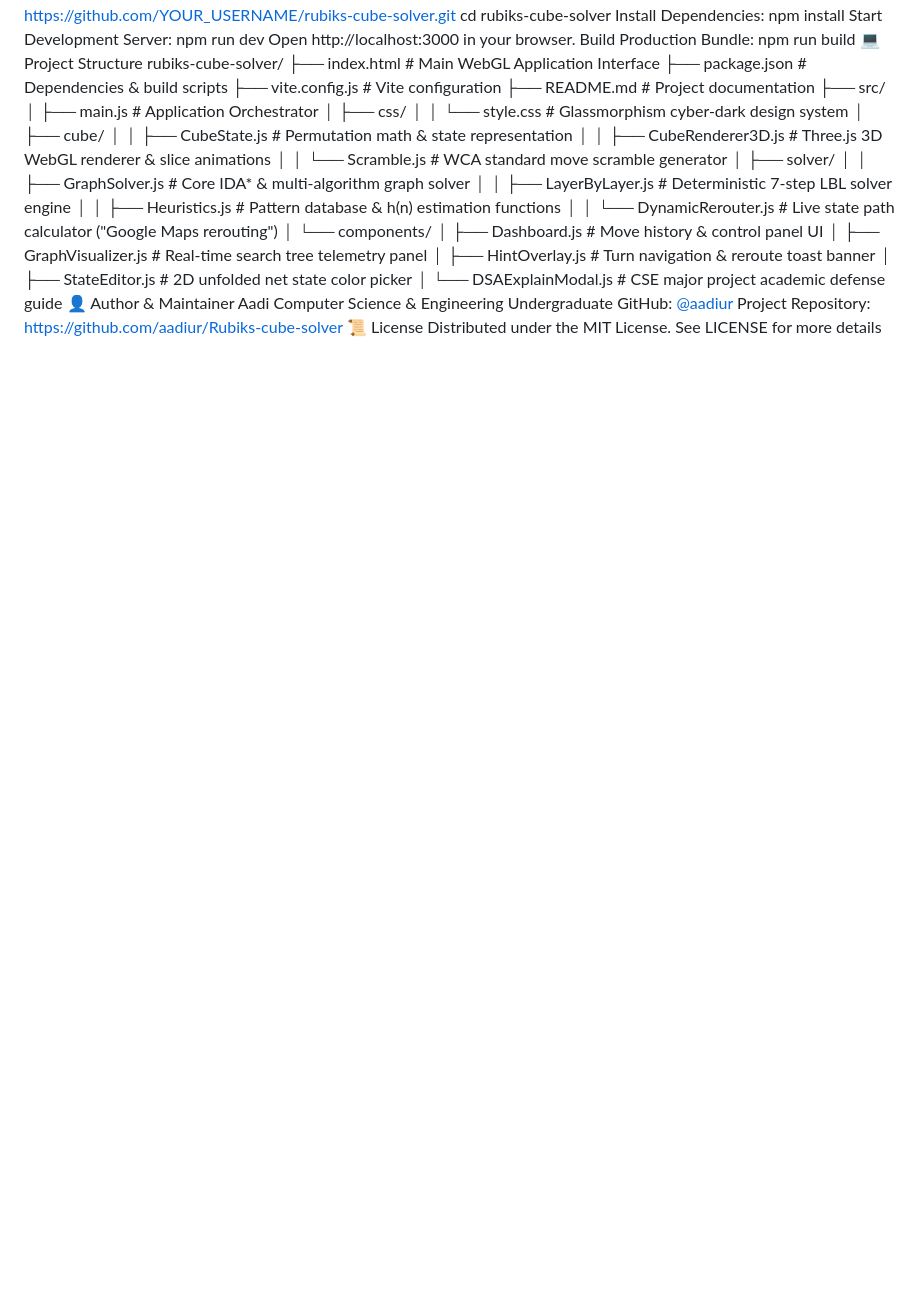
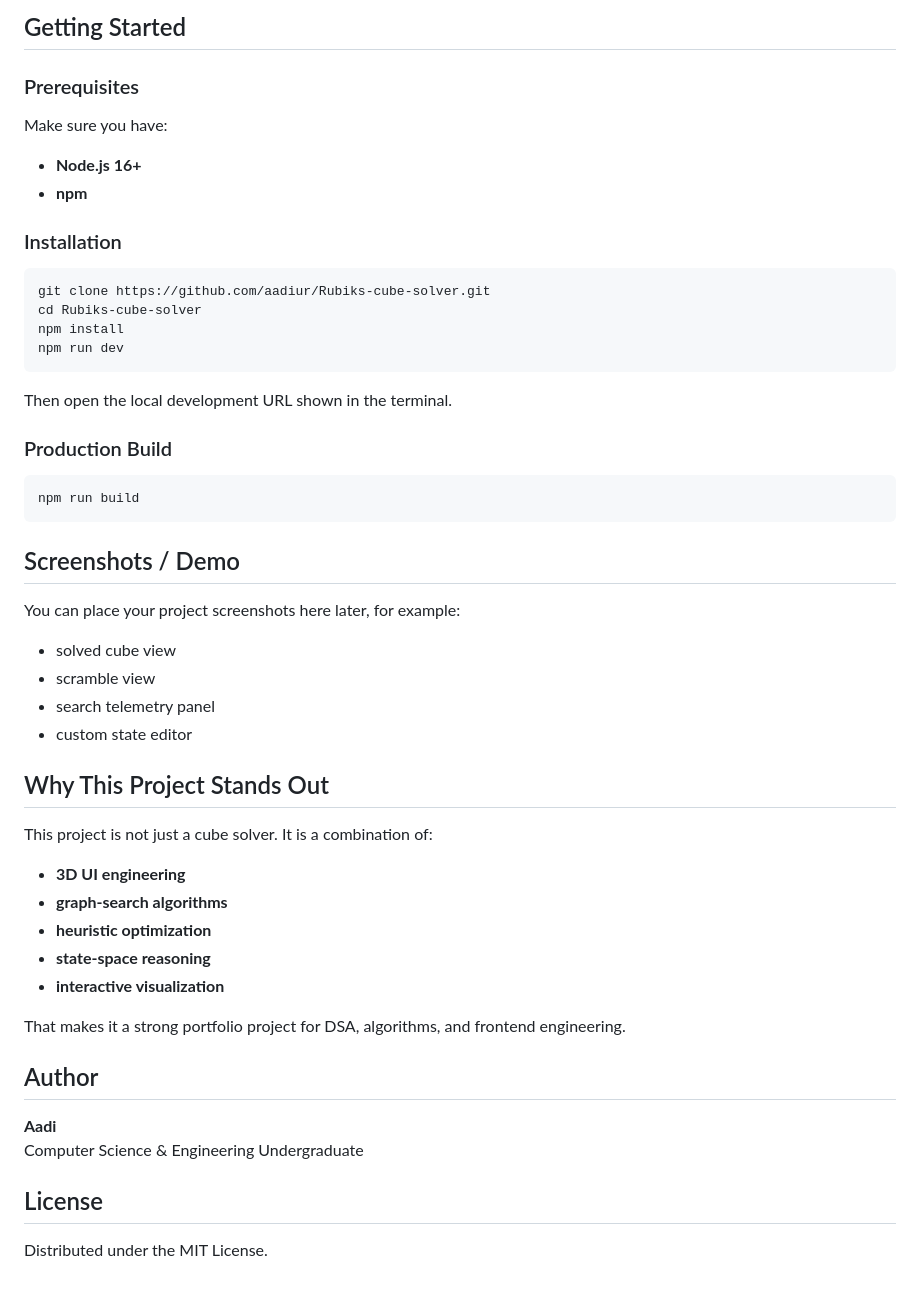
Before and after one commit to aadiur/Rubiks-cube-solver, a Markdown page: README.md, the part around one of its changes. Drawn GitHub-style; blank space fills up the shorter version.

````diff
--- a/README.md
+++ b/README.md
@@ -22,15 +89,55 @@ Install Dependencies:
+## Getting Started
+
+### Prerequisites
+
+Make sure you have:
+
+- **Node.js 16+**
+- **npm**
+
+### Installation
+
+```bash
+git clone https://github.com/aadiur/Rubiks-cube-solver.git
+cd Rubiks-cube-solver
 npm install
-Start Development Server:
 npm run dev
-Open http://localhost:3000 in your browser.
-Build Production Bundle:
+```
+
+Then open the local development URL shown in the terminal.
+
+### Production Build
+
+```bash
 npm run build
-💻 Project Structure
-rubiks-cube-solver/ ├── index.html # Main WebGL Application Interface ├── package.json # Dependencies & build scripts ├── vite.config.js # Vite configuration ├── README.md # Project documentation ├── src/ │ ├── main.js # Application Orchestrator │ ├── css/ │ │ └── style.css # Glassmorphism cyber-dark design system │ ├── cube/ │ │ ├── CubeState.js # Permutation math & state representation │ │ ├── CubeRenderer3D.js # Three.js 3D WebGL renderer & slice animations │ │ └── Scramble.js # WCA standard move scramble generator │ ├── solver/ │ │ ├── GraphSolver.js # Core IDA* & multi-algorithm graph solver │ │ ├── LayerByLayer.js # Deterministic 7-step LBL solver engine │ │ ├── Heuristics.js # Pattern database & h(n) estimation functions │ │ └── DynamicRerouter.js # Live state path calculator ("Google Maps rerouting") │ └── components/ │ ├── Dashboard.js # Move history & control panel UI │ ├── GraphVisualizer.js # Real-time search tree telemetry panel │ ├── HintOverlay.js # Turn navigation & reroute toast banner │ ├── StateEditor.js # 2D unfolded net state color picker │ └── DSAExplainModal.js # CSE major project academic defense guide
-👤 Author & Maintainer
-Aadi
+```
+
+## Screenshots / Demo
+
+You can place your project screenshots here later, for example:
+
+- solved cube view
+- scramble view
+- search telemetry panel
+- custom state editor
+
+## Why This Project Stands Out
+
+This project is not just a cube solver. It is a combination of:
+
+- **3D UI engineering**
+- **graph-search algorithms**
+- **heuristic optimization**
+- **state-space reasoning**
+- **interactive visualization**
+
+That makes it a strong portfolio project for DSA, algorithms, and frontend engineering.
+
+## Author
+
+**Aadi**
 Computer Science & Engineering Undergraduate
-GitHub: [@aadiur](https://github.com/aadiur)
-Project Repository: [https://github.com/aadiur/Rubiks-cube-solver](https://github.com/aadiur/Rubiks-cube-solver)
-📜 License
-Distributed under the MIT License. See LICENSE for more details
+
+## License
+
+Distributed under the MIT License.
````
Also changed, not shown: other parts of README.md (+88 -21 lines).
